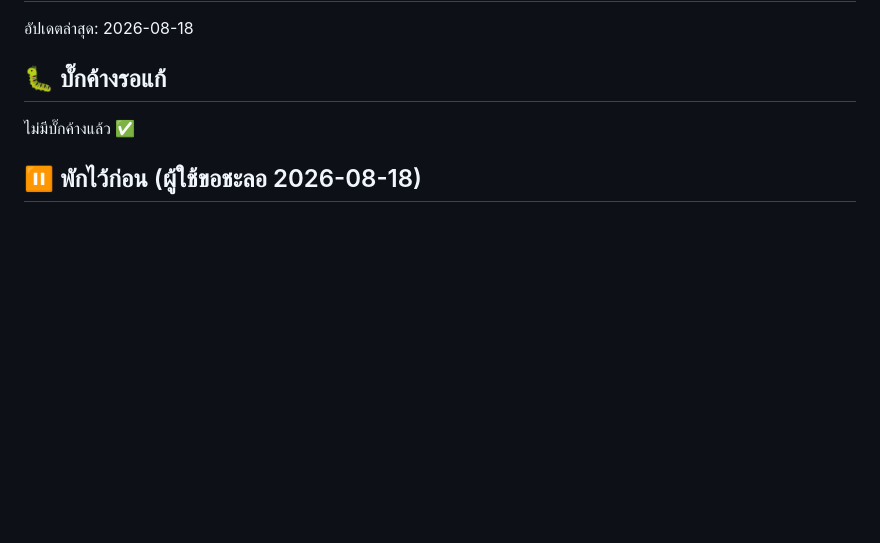
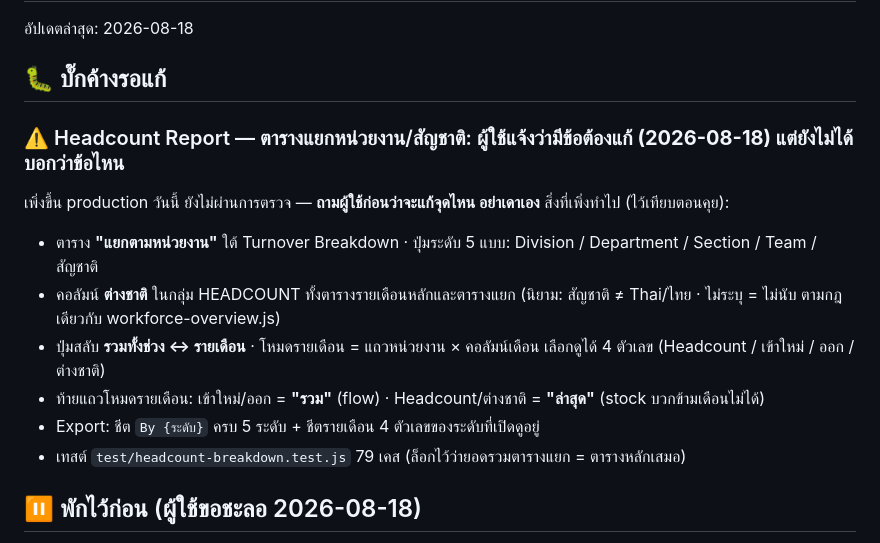
Before and after one commit to kopbunt-design/staffmovementakara, a Markdown page: TODO.md, the part around the change. Rendered like a GitHub page; blank space fills up the shorter version.

Commit message:
Flag the headcount breakdown as awaiting the user's corrections
Co-Authored-By: Claude Opus 5 <noreply@anthropic.com>

```diff
--- a/TODO.md
+++ b/TODO.md
@@ -3,7 +3,15 @@
 อัปเดตล่าสุด: 2026-08-18
 
 ## 🐛 บั๊กค้างรอแก้
-ไม่มีบั๊กค้างแล้ว ✅
+### ⚠️ Headcount Report — ตารางแยกหน่วยงาน/สัญชาติ: **ผู้ใช้แจ้งว่ามีข้อต้องแก้ (2026-08-18) แต่ยังไม่ได้บอกว่าข้อไหน**
+เพิ่งขึ้น production วันนี้ ยังไม่ผ่านการตรวจ — **ถามผู้ใช้ก่อนว่าจะแก้จุดไหน อย่าเดาเอง**
+สิ่งที่เพิ่งทำไป (ไว้เทียบตอนคุย):
+- ตาราง **"แยกตามหน่วยงาน"** ใต้ Turnover Breakdown · ปุ่มระดับ 5 แบบ: Division / Department / Section / Team / สัญชาติ
+- คอลัมน์ **ต่างชาติ** ในกลุ่ม HEADCOUNT ทั้งตารางรายเดือนหลักและตารางแยก (นิยาม: สัญชาติ ≠ Thai/ไทย · ไม่ระบุ = ไม่นับ ตามกฎเดียวกับ workforce-overview.js)
+- ปุ่มสลับ **รวมทั้งช่วง ↔ รายเดือน** · โหมดรายเดือน = แถวหน่วยงาน × คอลัมน์เดือน เลือกดูได้ 4 ตัวเลข (Headcount / เข้าใหม่ / ออก / ต่างชาติ)
+- ท้ายแถวโหมดรายเดือน: เข้าใหม่/ออก = **"รวม"** (flow) · Headcount/ต่างชาติ = **"ล่าสุด"** (stock บวกข้ามเดือนไม่ได้)
+- Export: ชีต `By {ระดับ}` ครบ 5 ระดับ + ชีตรายเดือน 4 ตัวเลขของระดับที่เปิดดูอยู่
+- เทสต์ `test/headcount-breakdown.test.js` 79 เคส (ล็อกไว้ว่ายอดรวมตารางแยก = ตารางหลักเสมอ)
 
 ## ⏸️ พักไว้ก่อน (ผู้ใช้ขอชะลอ 2026-08-18)
 - **ซ่อม status ที่เป็นชื่อจังหวัด** — `sql/fix_employee_status.sql`
```
